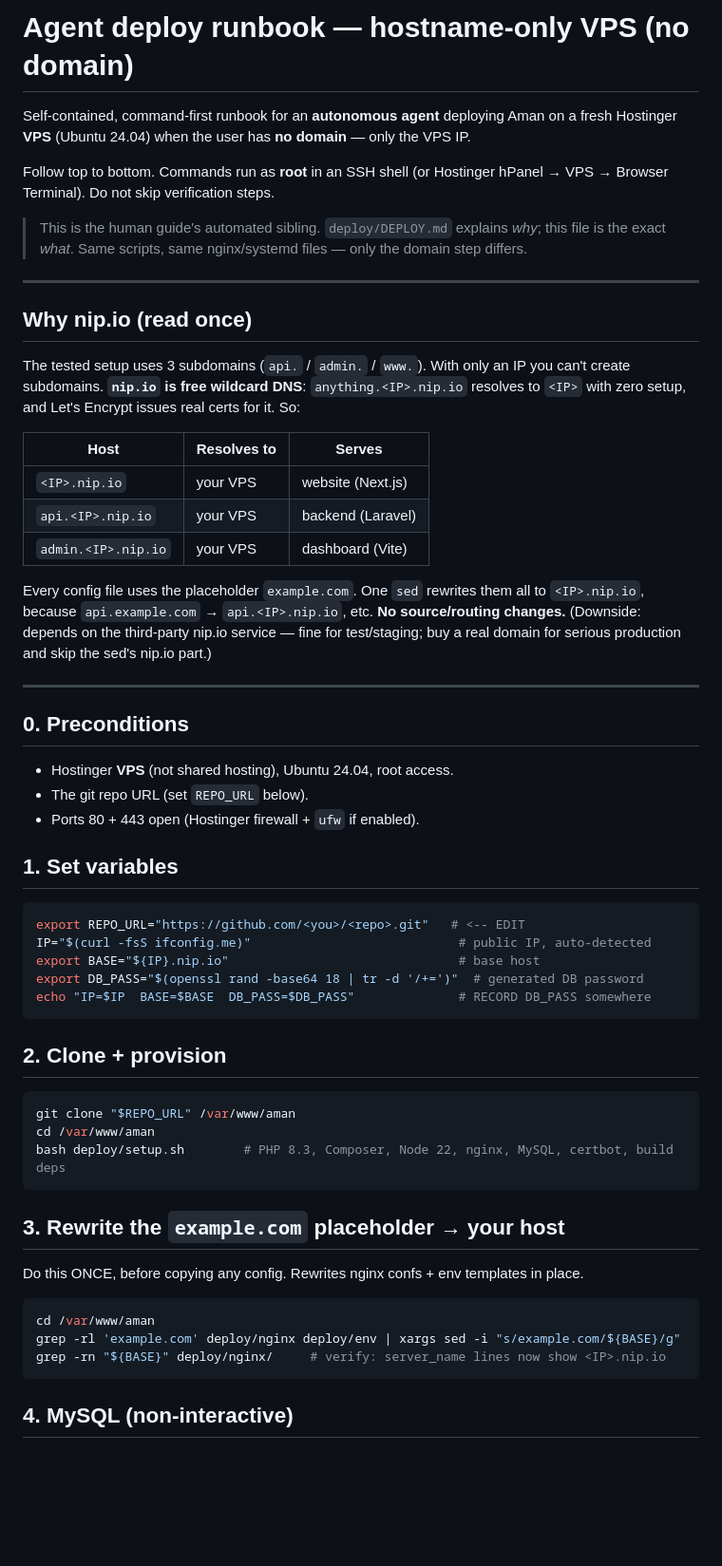
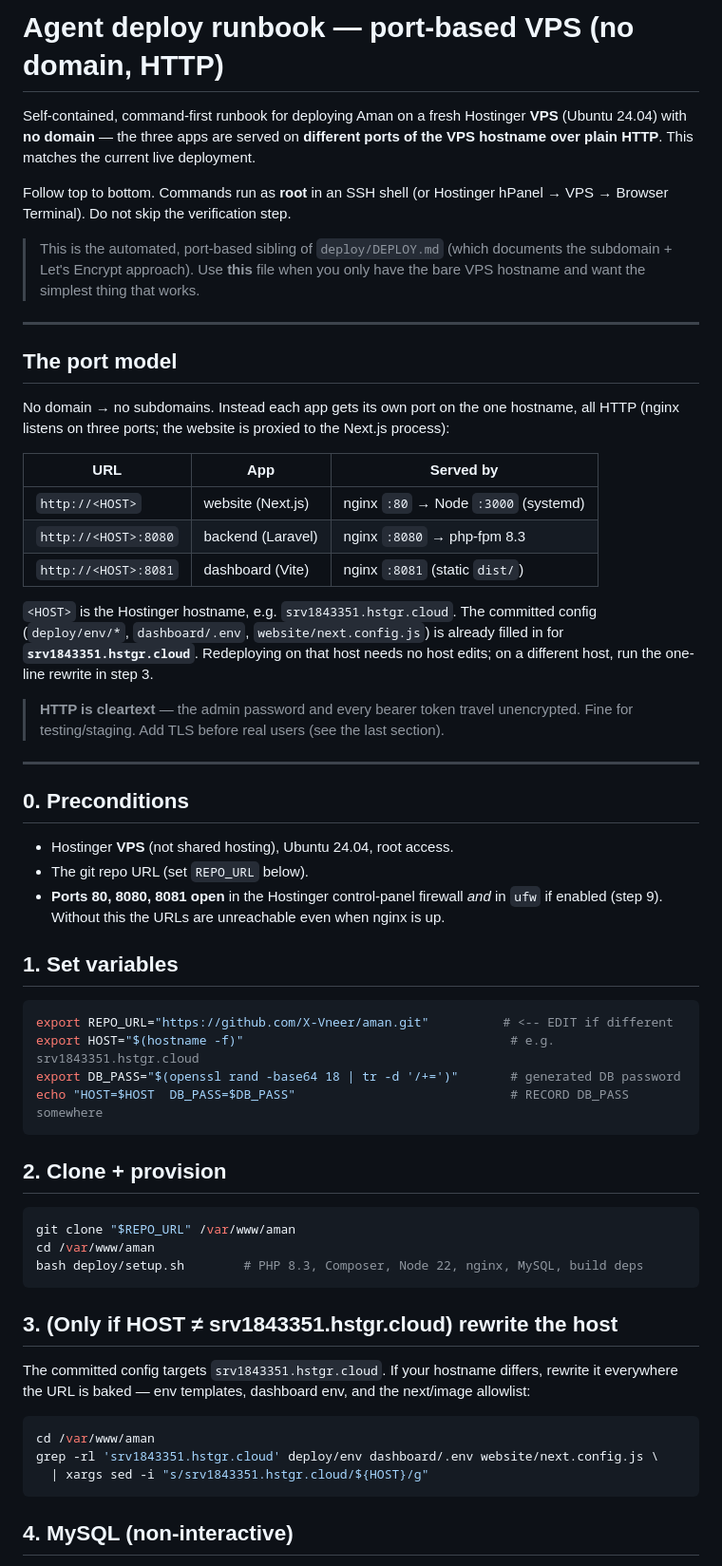
Before and after one commit to X-Vneer/aman, a Markdown page: deploy/AGENT-DEPLOY.md, the part around one of its changes. Shown at 95% size. GitHub-like rendering; blank space fills up the shorter version.

````diff
--- a/deploy/AGENT-DEPLOY.md
+++ b/deploy/AGENT-DEPLOY.md
@@ -1,33 +1,36 @@
-# Agent deploy runbook — hostname-only VPS (no domain)
+# Agent deploy runbook — port-based VPS (no domain, HTTP)
 
-Self-contained, command-first runbook for an **autonomous agent** deploying Aman on a
-fresh Hostinger **VPS** (Ubuntu 24.04) when the user has **no domain** — only the VPS IP.
+Self-contained, command-first runbook for deploying Aman on a fresh Hostinger **VPS**
+(Ubuntu 24.04) with **no domain** — the three apps are served on **different ports of
+the VPS hostname over plain HTTP**. This matches the current live deployment.
 
 Follow top to bottom. Commands run as **root** in an SSH shell (or Hostinger hPanel →
-VPS → Browser Terminal). Do not skip verification steps.
+VPS → Browser Terminal). Do not skip the verification step.
 
-> This is the human guide's automated sibling. `deploy/DEPLOY.md` explains *why*; this
-> file is the exact *what*. Same scripts, same nginx/systemd files — only the domain
-> step differs.
+> This is the automated, port-based sibling of `deploy/DEPLOY.md` (which documents the
+> subdomain + Let's Encrypt approach). Use **this** file when you only have the bare
+> VPS hostname and want the simplest thing that works.
 
 ---
 
-## Why nip.io (read once)
+## The port model
 
-The tested setup uses 3 subdomains (`api.` / `admin.` / `www.`). With only an IP you
-can't create subdomains. **`nip.io` is free wildcard DNS**: `anything.<IP>.nip.io`
-resolves to `<IP>` with zero setup, and Let's Encrypt issues real certs for it. So:
+No domain → no subdomains. Instead each app gets its own port on the one hostname,
+all HTTP (nginx listens on three ports; the website is proxied to the Next.js process):
 
-| Host | Resolves to | Serves |
-|------|-------------|--------|
-| `<IP>.nip.io` | your VPS | website (Next.js) |
-| `api.<IP>.nip.io` | your VPS | backend (Laravel) |
-| `admin.<IP>.nip.io` | your VPS | dashboard (Vite) |
+| URL | App | Served by |
+|-----|-----|-----------|
+| `http://<HOST>`      | website (Next.js) | nginx `:80` → Node `:3000` (systemd) |
+| `http://<HOST>:8080` | backend (Laravel) | nginx `:8080` → php-fpm 8.3 |
+| `http://<HOST>:8081` | dashboard (Vite)  | nginx `:8081` (static `dist/`) |
 
-Every config file uses the placeholder `example.com`. One `sed` rewrites them all to
-`<IP>.nip.io`, because `api.example.com` → `api.<IP>.nip.io`, etc. **No source/routing
-changes.** (Downside: depends on the third-party nip.io service — fine for
-test/staging; buy a real domain for serious production and skip the sed's nip.io part.)
+`<HOST>` is the Hostinger hostname, e.g. `srv1843351.hstgr.cloud`. The committed config
+(`deploy/env/*`, `dashboard/.env`, `website/next.config.js`) is already filled in for
+**`srv1843351.hstgr.cloud`**. Redeploying on that host needs no host edits; on a
+different host, run the one-line rewrite in step 3.
+
+> **HTTP is cleartext** — the admin password and every bearer token travel unencrypted.
+> Fine for testing/staging. Add TLS before real users (see the last section).
 
 ---
 
@@ -35,16 +38,16 @@ test/staging; buy a real domain for serious production and skip the sed's nip.io
 
 - Hostinger **VPS** (not shared hosting), Ubuntu 24.04, root access.
 - The git repo URL (set `REPO_URL` below).
-- Ports 80 + 443 open (Hostinger firewall + `ufw` if enabled).
+- **Ports 80, 8080, 8081 open** in the Hostinger control-panel firewall *and* in `ufw`
+  if enabled (step 9). Without this the URLs are unreachable even when nginx is up.
 
 ## 1. Set variables
 
 ```bash
-export REPO_URL="https://github.com/<you>/<repo>.git"   # <-- EDIT
-IP="$(curl -fsS ifconfig.me)"                            # public IP, auto-detected
-export BASE="${IP}.nip.io"                               # base host
-export DB_PASS="$(openssl rand -base64 18 | tr -d '/+=')"  # generated DB password
-echo "IP=$IP  BASE=$BASE  DB_PASS=$DB_PASS"              # RECORD DB_PASS somewhere
+export REPO_URL="https://github.com/X-Vneer/aman.git"          # <-- EDIT if different
+export HOST="$(hostname -f)"                                    # e.g. srv1843351.hstgr.cloud
+export DB_PASS="$(openssl rand -base64 18 | tr -d '/+=')"       # generated DB password
+echo "HOST=$HOST  DB_PASS=$DB_PASS"                             # RECORD DB_PASS somewhere
 ```
 
 ## 2. Clone + provision
@@ -52,17 +55,18 @@ echo "IP=$IP  BASE=$BASE  DB_PASS=$DB_PASS"              # RECORD DB_PASS somewh
 ```bash
 git clone "$REPO_URL" /var/www/aman
 cd /var/www/aman
-bash deploy/setup.sh        # PHP 8.3, Composer, Node 22, nginx, MySQL, certbot, build deps
+bash deploy/setup.sh        # PHP 8.3, Composer, Node 22, nginx, MySQL, build deps
 ```
 
-## 3. Rewrite the `example.com` placeholder → your host
+## 3. (Only if HOST ≠ srv1843351.hstgr.cloud) rewrite the host
 
-Do this ONCE, before copying any config. Rewrites nginx confs + env templates in place.
+The committed config targets `srv1843351.hstgr.cloud`. If your hostname differs, rewrite
+it everywhere the URL is baked — env templates, dashboard env, and the next/image allowlist:
 
 ```bash
 cd /var/www/aman
-grep -rl 'example.com' deploy/nginx deploy/env | xargs sed -i "s/example.com/${BASE}/g"
-grep -rn "${BASE}" deploy/nginx/     # verify: server_name lines now show <IP>.nip.io
+grep -rl 'srv1843351.hstgr.cloud' deploy/env dashboard/.env website/next.config.js \
+  | xargs sed -i "s/srv1843351.hstgr.cloud/${HOST}/g"
 ```
 
 ## 4. MySQL (non-interactive)
````
Also changed, not shown: other parts of deploy/AGENT-DEPLOY.md (+111 -42 lines), deploy/DEPLOY.md (+4 -4 lines).
